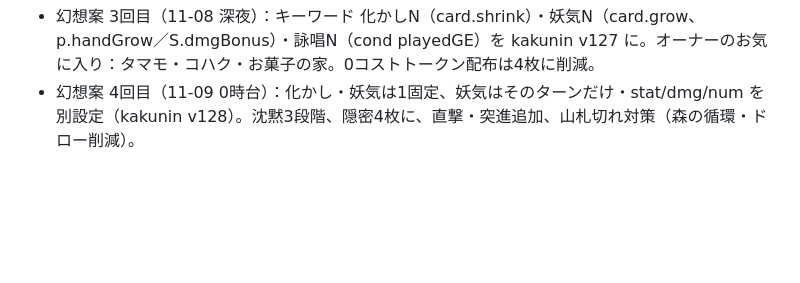
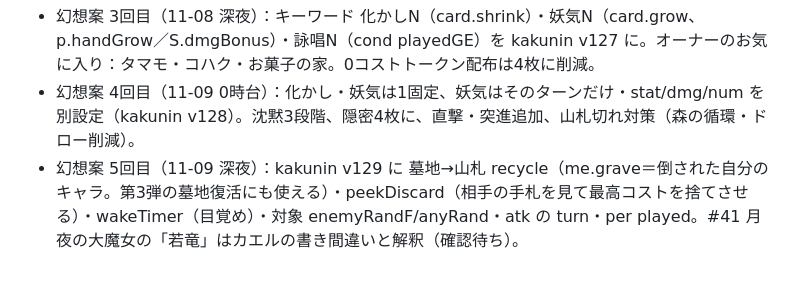
Before and after one commit to penpen-01/kyokai, a Markdown page: docs/next-plan.md, the part around the change. GitHub-like rendering; blank space fills up the shorter version.

Commit message:
メモ：幻想案5回目

```diff
--- a/docs/next-plan.md
+++ b/docs/next-plan.md
@@ -146,3 +146,4 @@
 - 幻想案 2回目（11-08 夜）：狐＝shrink（card.shrink {n,world}：手札にある間、幻想のカードを使うたびコスト-1）、森の帰還＝きっかけ back（場から手札に戻ったとき）。どちらも kakunin v126（main 未反映）。魔女は少なくシンプル（凍結・カエル tk-frog に変身）。幻想の得意：引く・回復・凍結・隠密・変身・手札に戻す（付与や速攻はテーマではない）。イラストの相手は毎回でなくてよい、幻想も混ぜてよい。
 - 幻想案 3回目（11-08 深夜）：キーワード 化かしN（card.shrink）・妖気N（card.grow、p.handGrow／S.dmgBonus）・詠唱N（cond playedGE）を kakunin v127 に。オーナーのお気に入り：タマモ・コハク・お菓子の家。0コストトークン配布は4枚に削減。
 - 幻想案 4回目（11-09 0時台）：化かし・妖気は1固定、妖気はそのターンだけ・stat/dmg/num を別設定（kakunin v128）。沈黙3段階、隠密4枚に、直撃・突進追加、山札切れ対策（森の循環・ドロー削減）。
+- 幻想案 5回目（11-09 深夜）：kakunin v129 に 墓地→山札 recycle（me.grave＝倒された自分のキャラ。第3弾の墓地復活にも使える）・peekDiscard（相手の手札を見て最高コストを捨てさせる）・wakeTimer（目覚め）・対象 enemyRandF/anyRand・atk の turn・per played。#41 月夜の大魔女の「若竜」はカエルの書き間違いと解釈（確認待ち）。
```
